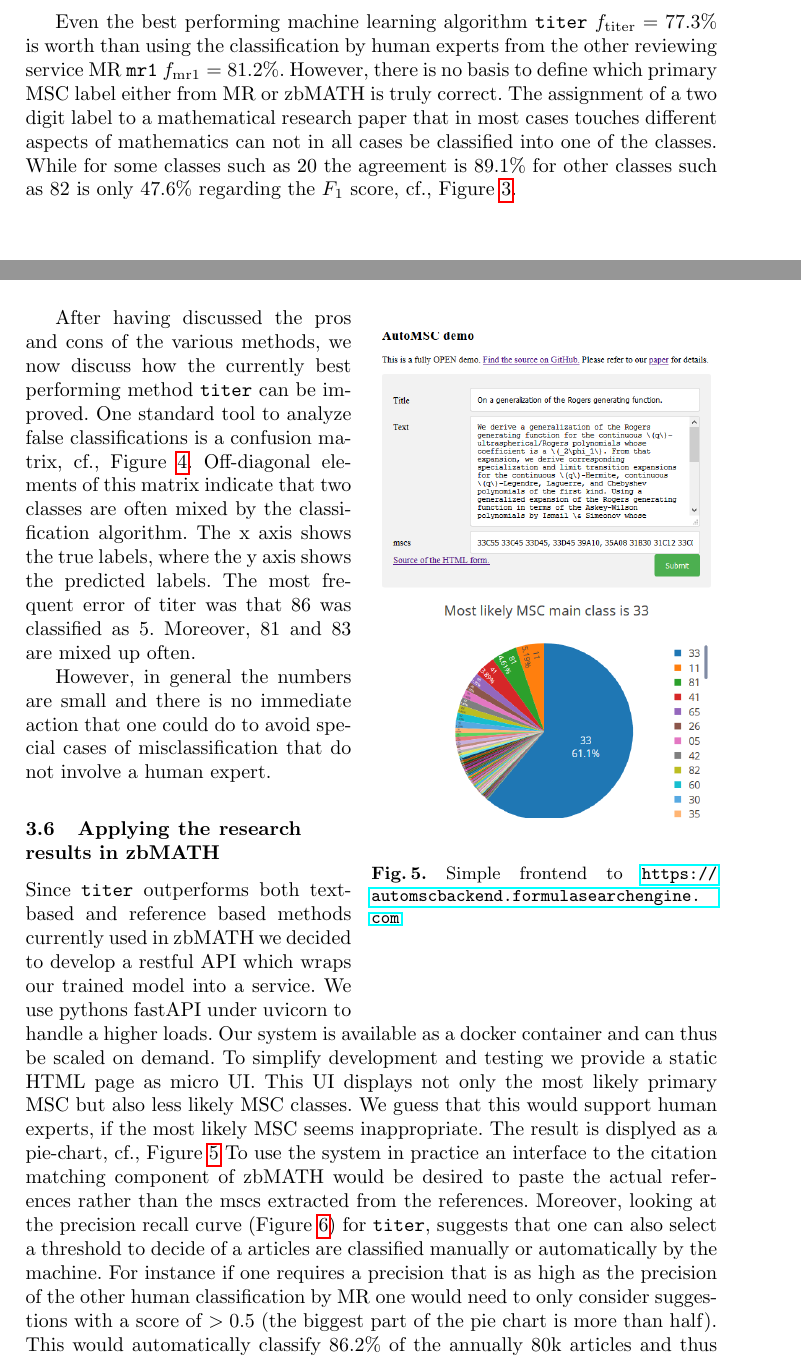
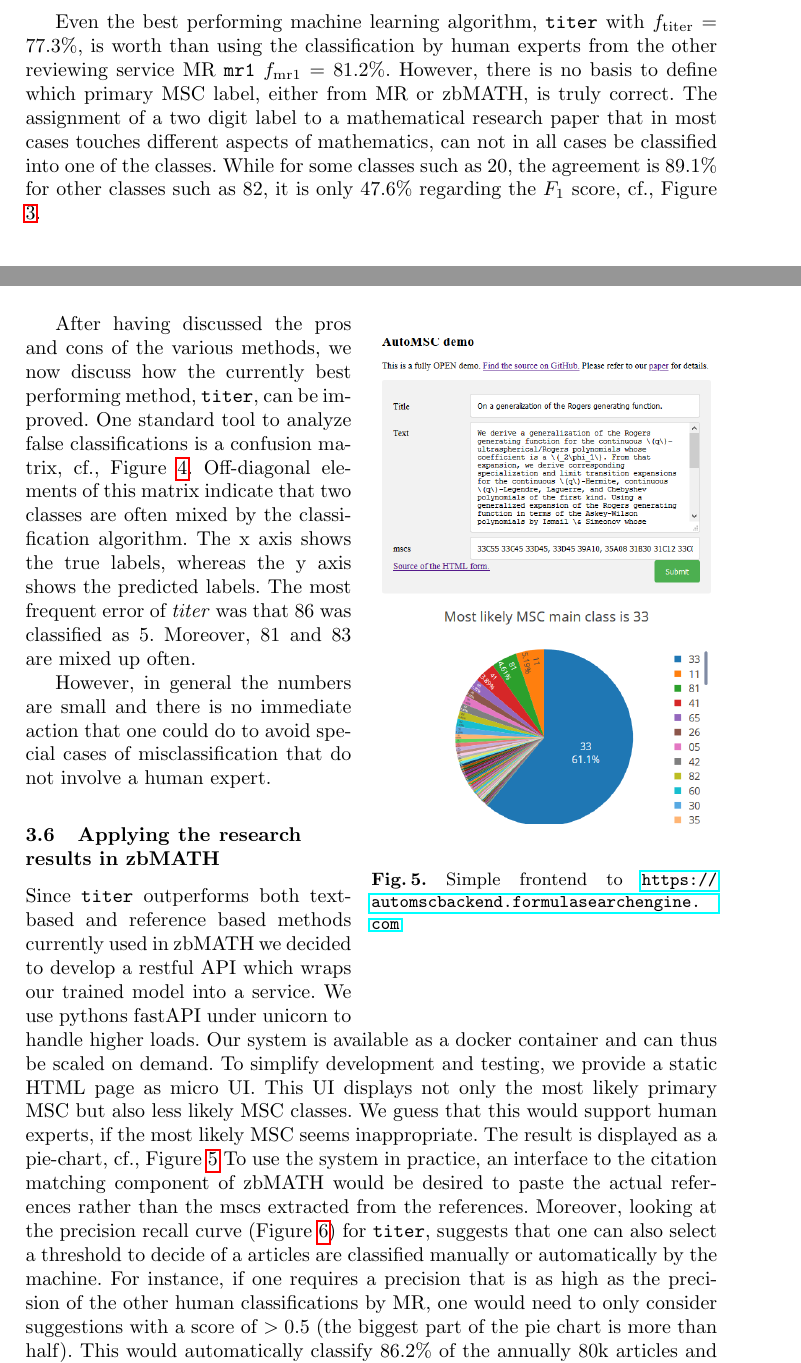
Before and after one commit to gipplab/20CicmAutoMsc, a LaTeX thesis (llncs.tex, which reads mainmatter.tex): two parts of pages 8 and 9 of 11, joined at a grey line, cut so that both start at the same text. Compiled offline with pdfLaTeX.

Commit message:
Suggestions from philipp on overleaf
See https://www.overleaf.com/3286495232xpdrfxbxgwkq for the original change

```diff
--- a/mainmatter.tex
+++ b/mainmatter.tex
@@ -224,10 +235,10 @@ Thus training a machine learning algorithm that weights all information from the
   \includegraphics[width=1.1\textwidth]{overview2.png}
   \caption{$F_1$ score of the classification quality of the methods mr1, titer, ref, titls, text grouped by MSC. We use the zbMATH primary MSC as baseline. MSC classes with less than 200 samples were omitted. An interactive version of the figure is available from \url{automsceval.formulasearchengine.com}.}\label{fgHum}
 \end{figure}
-Even the best performing machine learning algorithm \texttt{titer} $f_\mathrm{titer}=77.3\%$ is worth than using the classification by human experts from the other reviewing service MR \texttt{mr1} $f_\mathrm{mr1}=81.2\%.$
-However, there is no basis to define which primary MSC label either from MR or zbMATH is truly correct.
-The assignment of a two digit label to a mathematical research paper that in most cases touches different aspects of mathematics can not in all cases be classified into one of the classes.
-While for some classes such as 20 the agreement is $89.1\%$ for other classes such as 82 is only $47.6\%$ regarding the $F_1$ score, cf., Figure \ref{fgHum}.
+Even the best performing machine learning algorithm, \texttt{titer} with $f_\mathrm{titer}=77.3\%$, is worth than using the classification by human experts from the other reviewing service MR \texttt{mr1} $f_\mathrm{mr1}=81.2\%.$
+However, there is no basis to define which primary MSC label, either from MR or zbMATH, is truly correct.
+The assignment of a two digit label to a mathematical research paper that in most cases touches different aspects of mathematics, can not in all cases be classified into one of the classes.
+While for some classes such as 20, the agreement is $89.1\%$ for other classes such as 82, it is only $47.6\%$ regarding the $F_1$ score, cf., Figure \ref{fgHum}.
 
 \subsection{Common false classifications}
 \begin{figure}[h]
@@ -239,26 +250,43 @@ While for some classes such as 20 the agreement is $89.1\%$ for other classes su
   \begin{center}
     \includegraphics[width=0.48\textwidth]{webFrontend.png}
   \end{center}
-  \caption{Simple frontend to \url{https://automscbackend.formulasearchengine.com}.}\label{fgScreenshot}
+  \caption{Simple frontend to
+  %available at
+  \url{https://automscbackend.formulasearchengine.com}.}\label{fgScreenshot}
 \end{wrapfigure}
-After having discussed the pros and cons of the various methods, we now discuss how the currently best performing method \texttt{titer} can be improved.
-One standard tool to analyze false classifications is a confusion matrix, cf., Figure \ref{fgConfusion}.
+After having discussed the pros and cons of the various methods, we now discuss how the currently best performing method, \texttt{titer}, can be improved.
+One standard tool to analyze false classifications
+%misclassifications
+is a confusion matrix, cf., Figure \ref{fgConfusion}.
+%In this matrix, off-diagonal elements...
 Off-diagonal elements of this matrix indicate that two classes are often mixed by the classification algorithm.
-The x axis shows the true labels, where the y axis shows the predicted labels.
-The most frequent error of titer was that 86 was classified as 5.
+The x axis shows the true labels, whereas the y axis shows the predicted labels.
+The most frequent error of \textit{titer} was that 86 was classified as 5.
+%msc 86 ...
 Moreover, 81 and 83 are mixed up often.
+%msc 81 ...
+%tense inconsistency was/are
 
-
-However, in general the numbers are small and there is no immediate action that one could do to avoid special cases of misclassification that do not involve a human expert.
+However, in general the numbers
+% number of misclassifications
+are small and there is no immediate action that one could do to avoid special cases of misclassification that do not involve a human expert.
 
 \subsection{Applying the research results in zbMATH}
 Since \texttt{titer} outperforms both text-based and reference based methods currently used in zbMATH we decided to develop a restful API which wraps our trained model into a service.
-We use pythons fastAPI under uvicorn to handle a higher loads.
+We use pythons fastAPI under unicorn to handle higher loads.
+%cite fastAPI and unicorn
 Our system is available as a docker container and can thus be scaled on demand.
-To simplify development and testing we provide a static HTML page as micro UI.
+%maybe cite docker - although I think it could be like citing python
+To simplify development and testing, we provide a static HTML page as micro UI.
 This UI displays not only the most likely primary MSC but also less likely MSC classes.
-We guess that this would support human experts, if the most likely MSC seems inappropriate.
-The result is displyed as a pie-chart, cf., Figure \ref{fgScreenshot}
-To use the system in practice an interface to the citation matching component of zbMATH would be desired to paste the actual references rather than the mscs extracted from the references.
-Moreover, looking at the precision recall curve (Figure \ref{fgPR}) for \texttt{titer}, suggests that one can also select a threshold to decide of a articles are classified manually or automatically by the machine.
-For instance if one requires a precision that is as high as the precision of the other human classification by MR one would need to only consider suggestions with a score of $>0.5$ (the biggest part of the pie chart is more than half). This would automatically classify $86.2\%$ of the annually 80k articles and thus reduce the number of articles that human needs to look at drastically without a loss of classification quality.
+We guess that this would support human experts,
+%we expect that this will support
+if the most likely MSC seems inappropriate.
+The result is displayed as a pie-chart, cf., Figure \ref{fgScreenshot}
+To use the system in practice, an interface to the citation matching component of zbMATH would be desired to paste the actual references rather than the mscs extracted from the references.
+Moreover, looking at the precision recall curve (Figure \ref{fgPR}) for \texttt{titer}, suggests that one can also select a threshold to decide of a articles
+% of a articles?
+are classified manually or automatically by the machine.
+For instance, if one requires a precision that is as high as the precision of the other human classifications by MR, one would need to only consider suggestions with a score of $>0.5$ (the biggest
+%largest
+part of the pie chart is more than half). This would automatically classify $86.2\%$ of the annually 80k articles and thus reduce the number of articles that a human needs to look at drastically without a loss of classification quality.
```
Also changed, not shown: mainmatter.tex (63 more changed lines).
